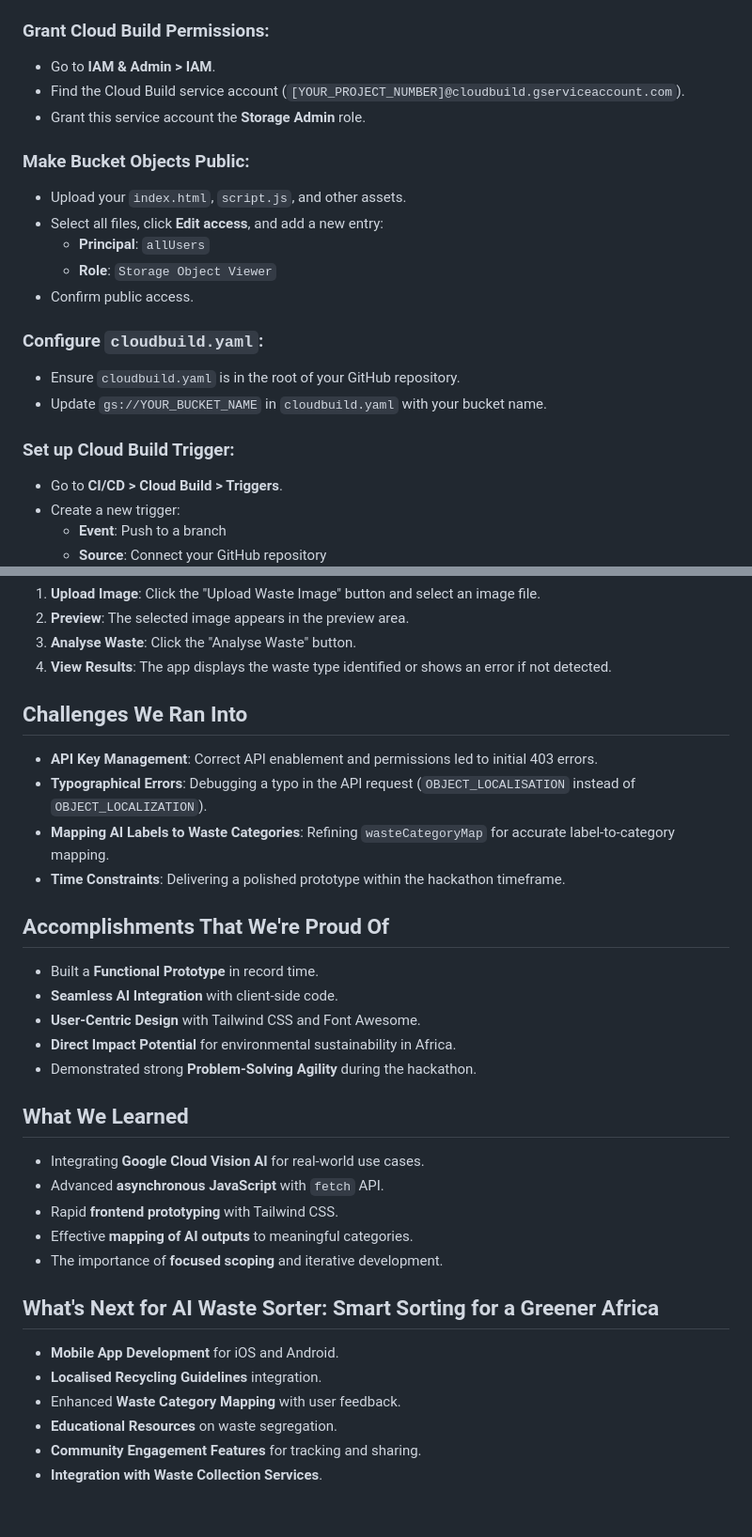
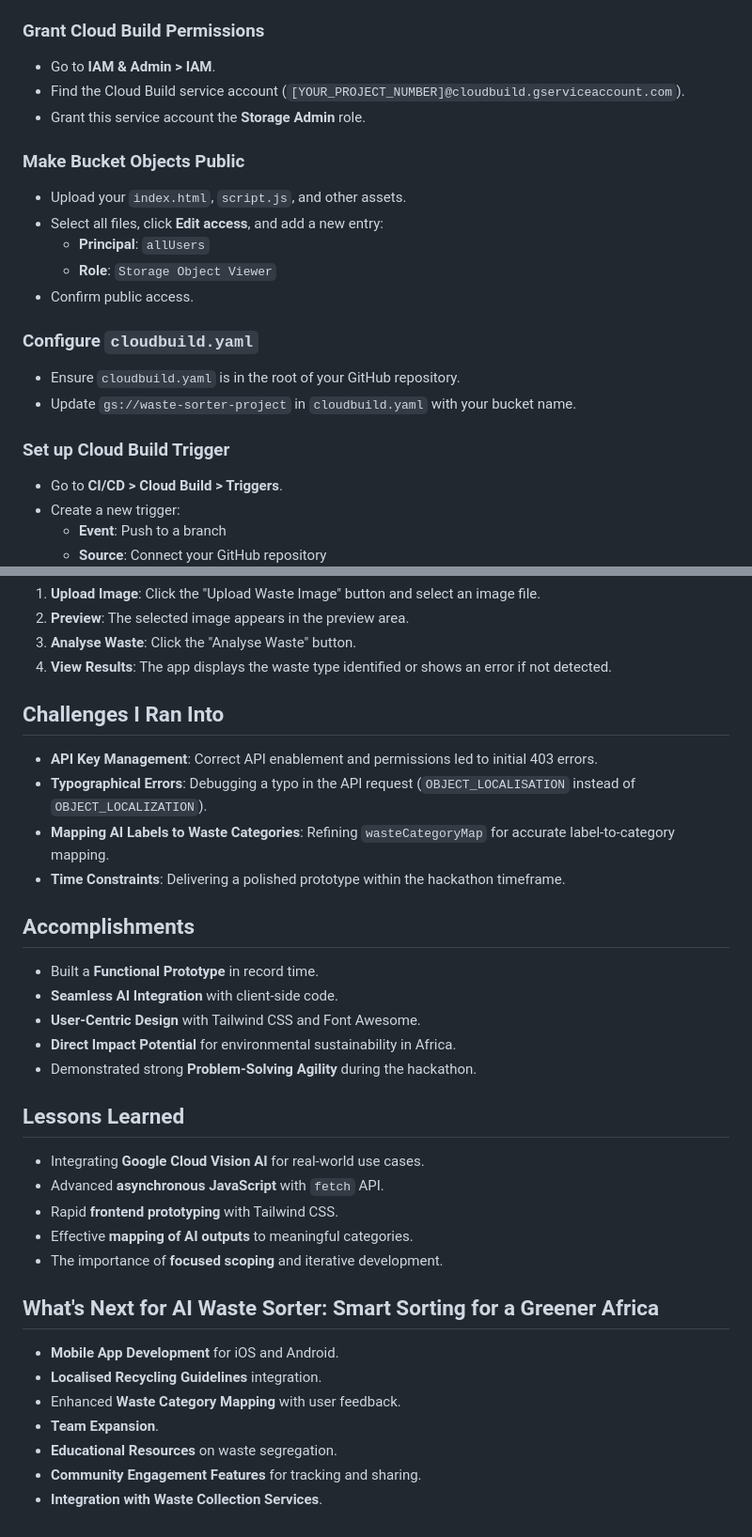
Before and after one commit to marvinoka4/waste-sorter, a Markdown page: README.md, 2 parts joined by grey strips. Shown at 94% size. GitHub-like rendering.

```diff
--- a/README.md
+++ b/README.md
@@ -57,23 +66,27 @@ All necessary CSS and JavaScript are loaded via CDNs or linked locally.
 - Set access control to **Fine-grained**.
 - Set "Index page suffix" to `index.html` under the **Configuration** tab.
 
-### Grant Cloud Build Permissions:
+### Grant Cloud Build Permissions
+
 - Go to **IAM & Admin > IAM**.
 - Find the Cloud Build service account (`[YOUR_PROJECT_NUMBER]@cloudbuild.gserviceaccount.com`).
 - Grant this service account the **Storage Admin** role.
 
-### Make Bucket Objects Public:
+### Make Bucket Objects Public
+
 - Upload your `index.html`, `script.js`, and other assets.
 - Select all files, click **Edit access**, and add a new entry:
   - **Principal**: `allUsers`
   - **Role**: `Storage Object Viewer`
 - Confirm public access.
 
-### Configure `cloudbuild.yaml`:
+### Configure `cloudbuild.yaml`
+
 - Ensure `cloudbuild.yaml` is in the root of your GitHub repository.
-- Update `gs://YOUR_BUCKET_NAME` in `cloudbuild.yaml` with your bucket name.
+- Update `gs://waste-sorter-project` in `cloudbuild.yaml` with your bucket name.
 
-### Set up Cloud Build Trigger:
+### Set up Cloud Build Trigger
+
 - Go to **CI/CD > Cloud Build > Triggers**.
 - Create a new trigger:
   - **Event**: Push to a branch
@@ -90,20 +103,23 @@ Now, every push to the configured GitHub branch will automatically trigger deplo
 3. **Analyse Waste**: Click the "Analyse Waste" button.
 4. **View Results**: The app displays the waste type identified or shows an error if not detected.
 
-## Challenges We Ran Into
+## Challenges I Ran Into
+
 - **API Key Management**: Correct API enablement and permissions led to initial 403 errors.
 - **Typographical Errors**: Debugging a typo in the API request (`OBJECT_LOCALISATION` instead of `OBJECT_LOCALIZATION`).
 - **Mapping AI Labels to Waste Categories**: Refining `wasteCategoryMap` for accurate label-to-category mapping.
 - **Time Constraints**: Delivering a polished prototype within the hackathon timeframe.
 
-## Accomplishments That We're Proud Of
+## Accomplishments
+
 - Built a **Functional Prototype** in record time.
 - **Seamless AI Integration** with client-side code.
 - **User-Centric Design** with Tailwind CSS and Font Awesome.
 - **Direct Impact Potential** for environmental sustainability in Africa.
 - Demonstrated strong **Problem-Solving Agility** during the hackathon.
 
-## What We Learned
+## Lessons Learned
+
 - Integrating **Google Cloud Vision AI** for real-world use cases.
 - Advanced **asynchronous JavaScript** with `fetch` API.
 - Rapid **frontend prototyping** with Tailwind CSS.
@@ -111,9 +127,11 @@ Now, every push to the configured GitHub branch will automatically trigger deplo
 - The importance of **focused scoping** and iterative development.
 
 ## What's Next for AI Waste Sorter: Smart Sorting for a Greener Africa
+
 - **Mobile App Development** for iOS and Android.
 - **Localised Recycling Guidelines** integration.
 - Enhanced **Waste Category Mapping** with user feedback.
+- **Team Expansion**.
 - **Educational Resources** on waste segregation.
 - **Community Engagement Features** for tracking and sharing.
 - **Integration with Waste Collection Services**.
```
Also changed, not shown: other parts of README.md (+16 -7 lines).
